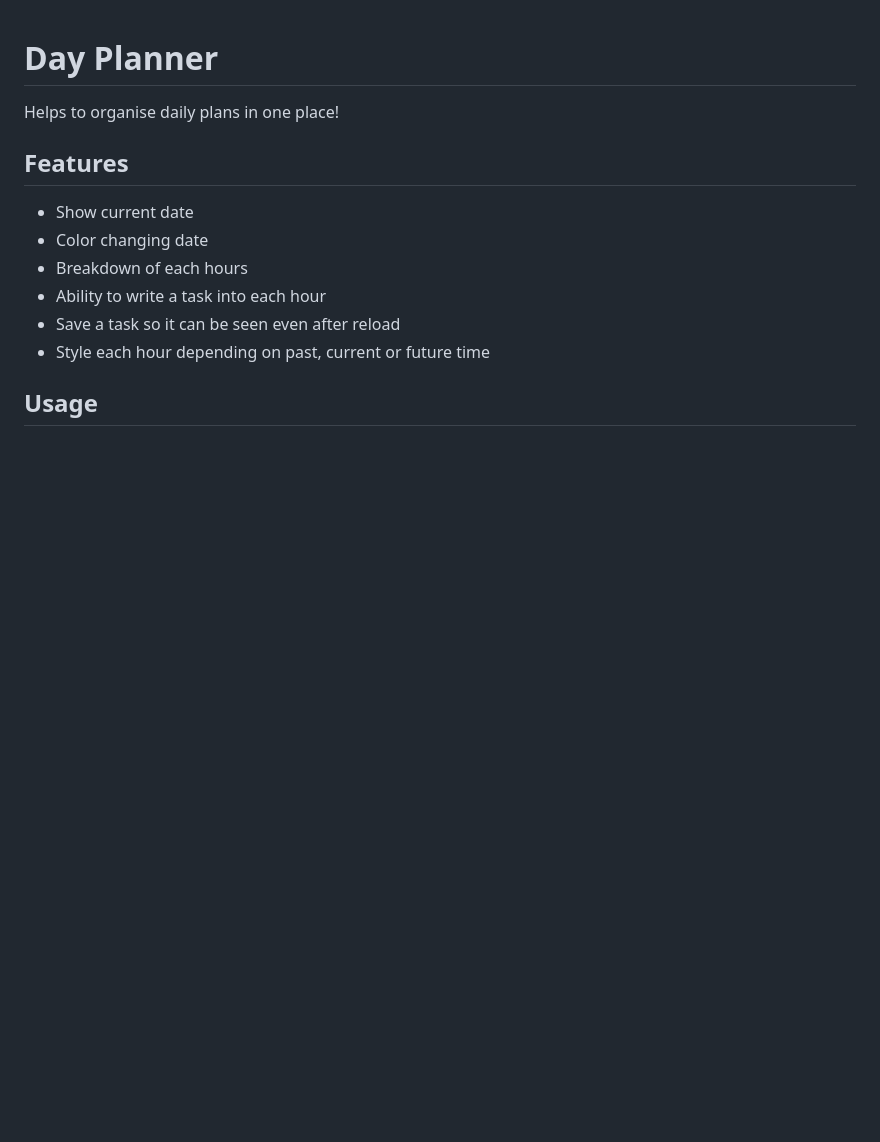
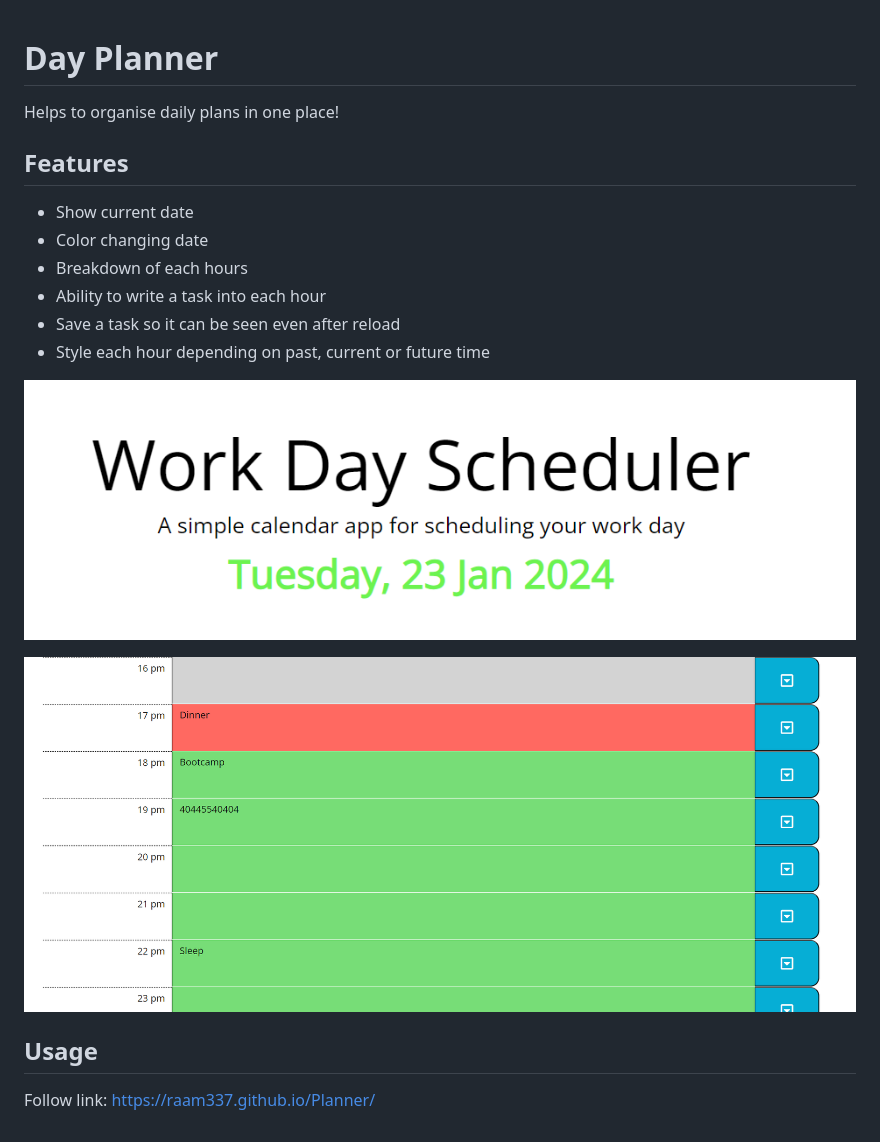
Before and after one commit to Raam337/Planner, a Markdown page: README.md, the part around the change. Drawn GitHub-style; pictures changed too: image-1.png (added), image.png (added); blank space fills up the shorter version.

```diff
--- a/README.md
+++ b/README.md
@@ -10,4 +10,10 @@ Helps to organise daily plans in one place!
 - Save a task so it can be seen even after reload
 - Style each hour depending on past, current or future time
 
+![Alt text](image.png)
+
+![Alt text](image-1.png)
+
 ## Usage
+
+Follow link: https://raam337.github.io/Planner/
```
Also changed, not shown: 1 other file.
